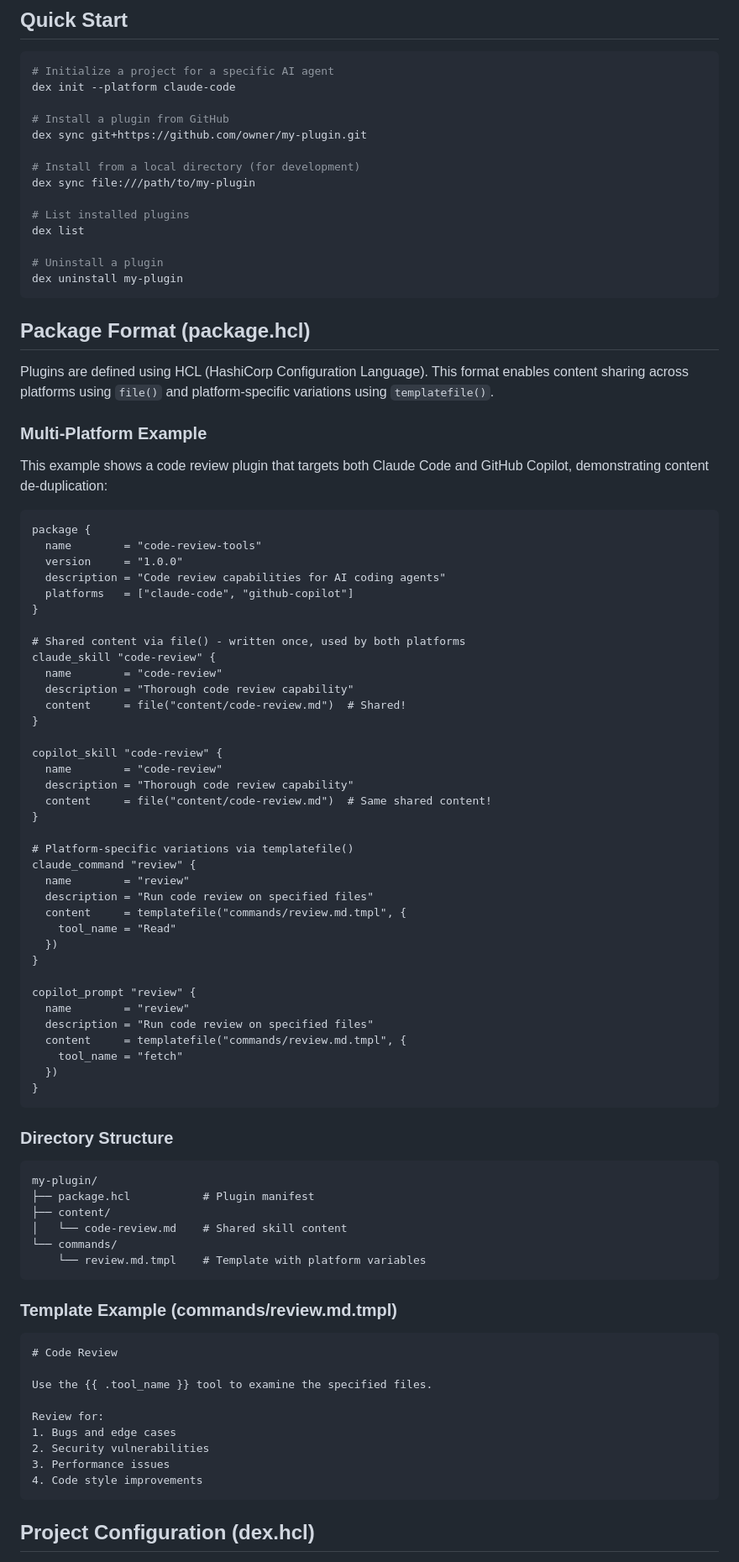
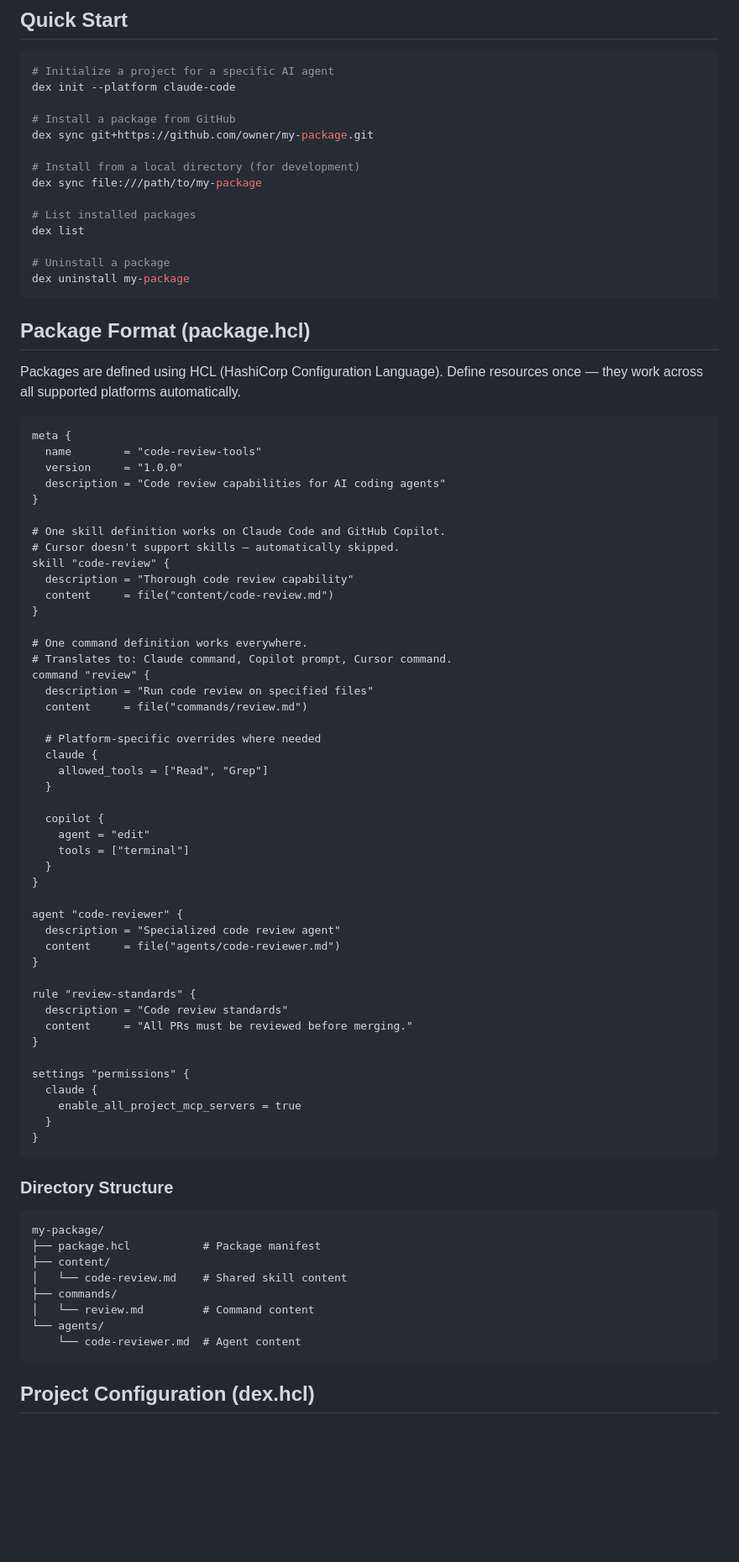
Before and after one commit to LaunchCG/dex, a Markdown page: README.md, the part around one of its changes. Shown at 84% size. GitHub-like rendering; blank space fills up the shorter version.

Commit message:
Fix README for latest

````diff
--- a/README.md
+++ b/README.md
@@ -58,89 +51,82 @@ make install
 # Initialize a project for a specific AI agent
 dex init --platform claude-code
 
-# Install a plugin from GitHub
-dex sync git+https://github.com/owner/my-plugin.git
+# Install a package from GitHub
+dex sync git+https://github.com/owner/my-package.git
 
 # Install from a local directory (for development)
-dex sync file:///path/to/my-plugin
+dex sync file:///path/to/my-package
 
-# List installed plugins
+# List installed packages
 dex list
 
-# Uninstall a plugin
-dex uninstall my-plugin
+# Uninstall a package
+dex uninstall my-package
 ```
 
 ## Package Format (package.hcl)
 
-Plugins are defined using HCL (HashiCorp Configuration Language). This format enables content sharing across platforms using `file()` and platform-specific variations using `templatefile()`.
-
-### Multi-Platform Example
-
-This example shows a code review plugin that targets both Claude Code and GitHub Copilot, demonstrating content de-duplication:
+Packages are defined using HCL (HashiCorp Configuration Language). Define resources once — they work across all supported platforms automatically.
 
 ```hcl
-package {
+meta {
   name        = "code-review-tools"
   version     = "1.0.0"
   description = "Code review capabilities for AI coding agents"
-  platforms   = ["claude-code", "github-copilot"]
 }
 
-# Shared content via file() - written once, used by both platforms
-claude_skill "code-review" {
-  name        = "code-review"
+# One skill definition works on Claude Code and GitHub Copilot.
+# Cursor doesn't support skills — automatically skipped.
+skill "code-review" {
   description = "Thorough code review capability"
-  content     = file("content/code-review.md")  # Shared!
+  content     = file("content/code-review.md")
 }
 
-copilot_skill "code-review" {
-  name        = "code-review"
-  description = "Thorough code review capability"
-  content     = file("content/code-review.md")  # Same shared content!
+# One command definition works everywhere.
+# Translates to: Claude command, Copilot prompt, Cursor command.
+command "review" {
+  description = "Run code review on specified files"
+  content     = file("commands/review.md")
+
+  # Platform-specific overrides where needed
+  claude {
+    allowed_tools = ["Read", "Grep"]
+  }
+
+  copilot {
+    agent = "edit"
+    tools = ["terminal"]
+  }
 }
 
-# Platform-specific variations via templatefile()
-claude_command "review" {
-  name        = "review"
-  description = "Run code review on specified files"
-  content     = templatefile("commands/review.md.tmpl", {
-    tool_name = "Read"
-  })
+agent "code-reviewer" {
+  description = "Specialized code review agent"
+  content     = file("agents/code-reviewer.md")
 }
 
-copilot_prompt "review" {
-  name        = "review"
-  description = "Run code review on specified files"
-  content     = templatefile("commands/review.md.tmpl", {
-    tool_name = "fetch"
-  })
+rule "review-standards" {
+  description = "Code review standards"
+  content     = "All PRs must be reviewed before merging."
+}
+
+settings "permissions" {
+  claude {
+    enable_all_project_mcp_servers = true
+  }
 }
 ```
 
 ### Directory Structure
 
 ```
-my-plugin/
-├── package.hcl           # Plugin manifest
+my-package/
+├── package.hcl           # Package manifest
 ├── content/
 │   └── code-review.md    # Shared skill content
-└── commands/
-    └── review.md.tmpl    # Template with platform variables
-```
-
-### Template Example (commands/review.md.tmpl)
-
-```markdown
-# Code Review
-
-Use the {{ .tool_name }} tool to examine the specified files.
-
-Review for:
-1. Bugs and edge cases
-2. Security vulnerabilities
-3. Performance issues
-4. Code style improvements
+├── commands/
+│   └── review.md         # Command content
+└── agents/
+    └── code-reviewer.md  # Agent content
 ```
 
 ## Project Configuration (dex.hcl)
````
Also changed, not shown: other parts of README.md (+40 -25 lines).
